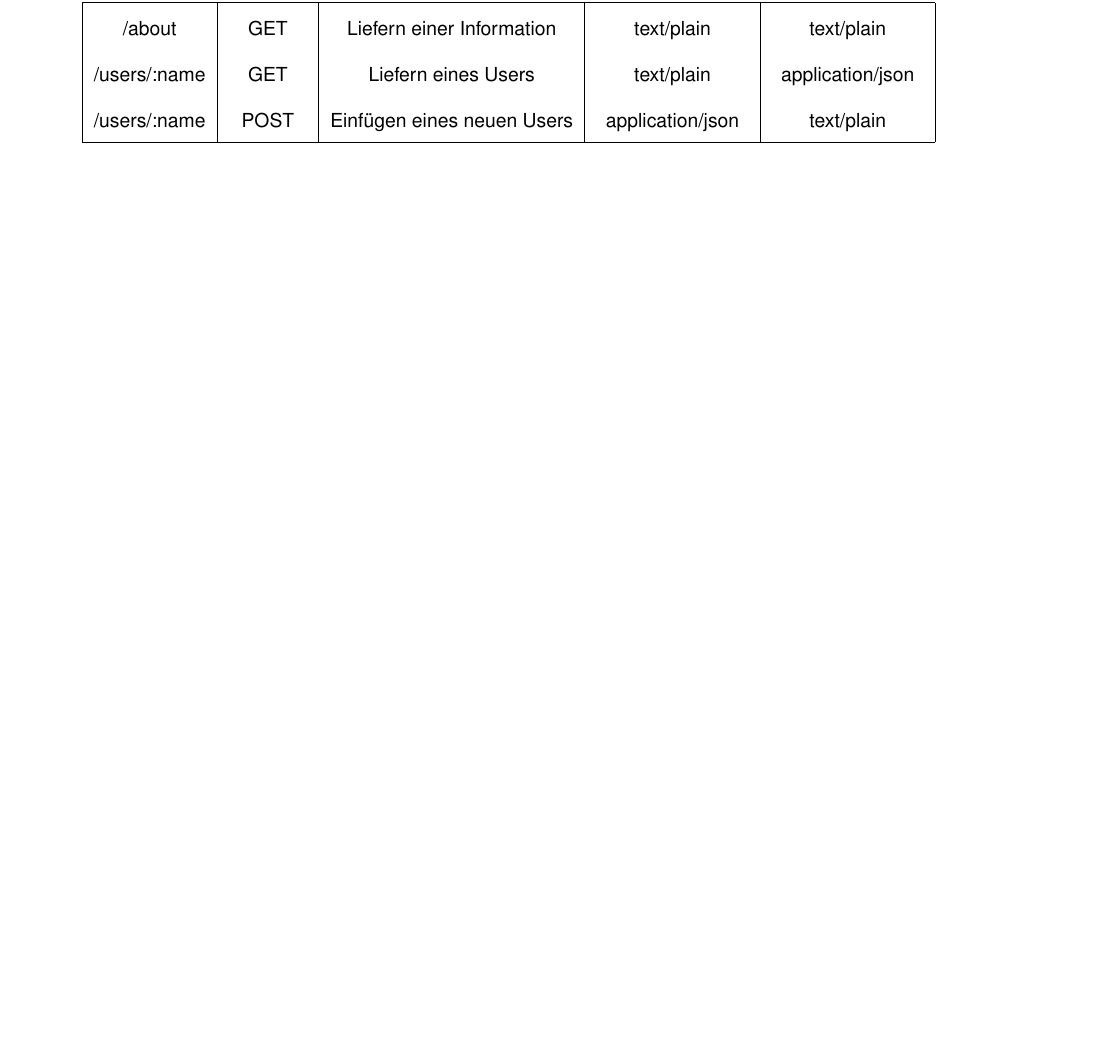
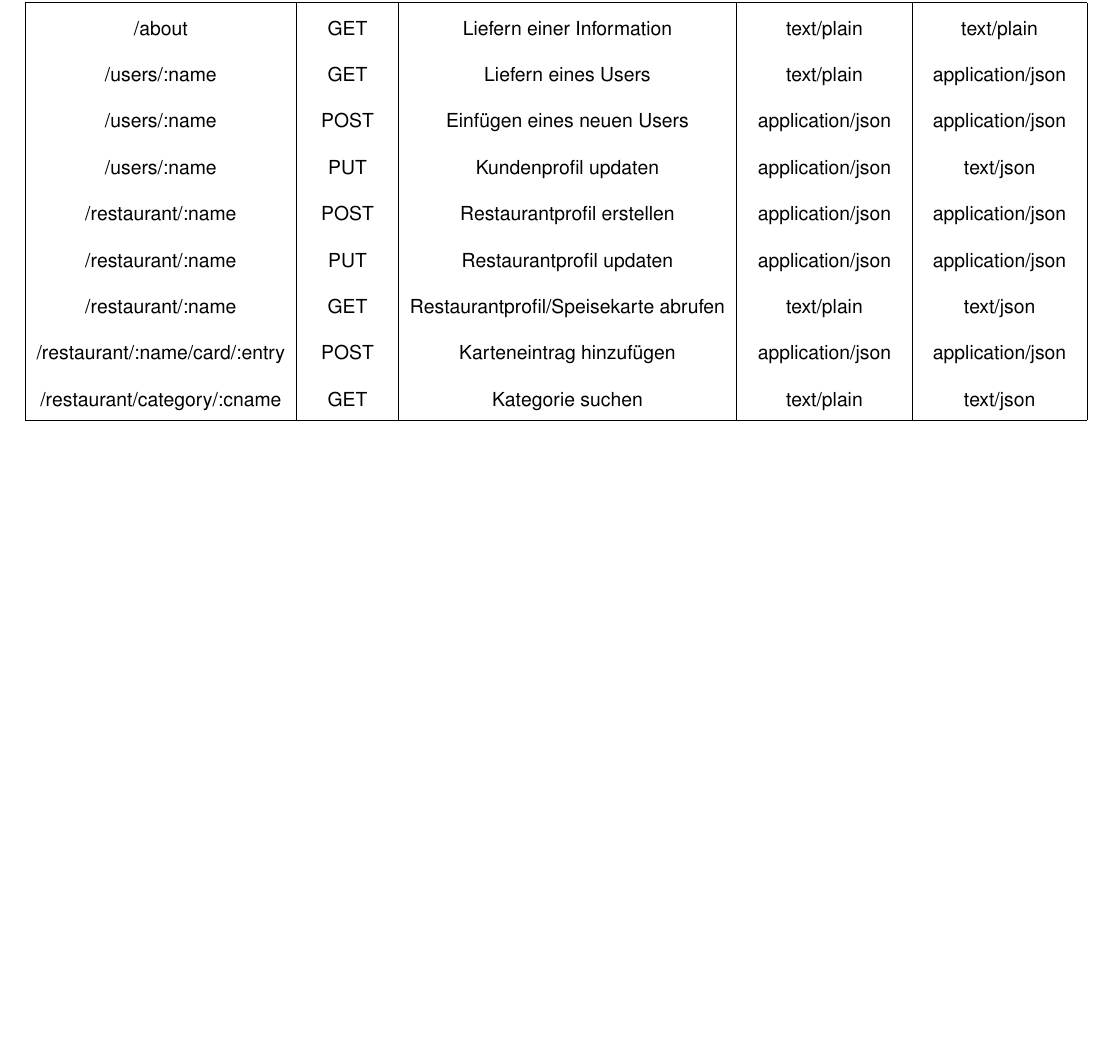
Before and after one commit to CodingVampyre/WBA2SS16kavsekprott, a LaTeX document (express_table/spezifikationen.tex): part of the page, cut so that both start at the same text, the shorter picture padded with empty space. Compiled offline with pdfLaTeX; the source files are stored in an older character set and shown here as Unicode.

Commit message:
update spezifikationen.tex

```diff
--- a/express_table/spezifikationen.tex
+++ b/express_table/spezifikationen.tex
@@ -1,14 +1,11 @@
 \documentclass[10pt]{article}
 \usepackage{ngerman}
-\usepackage{graphicx}
 \usepackage{a4wide}
 \usepackage{ucs}
-\usepackage[ansinew]{inputenc}
+\usepackage[utf8]{inputenc}
 \usepackage{helvet}
 \usepackage{float}
 \usepackage[T1]{fontenc}
-\usepackage{color}
-\usepackage{pgfplots}
 \usepackage[top=1cm, left=2cm, right=2cm, bottom=2cm]{geometry}
 \renewcommand{\familydefault}{\sfdefault}
 {\renewcommand{\arraystretch}{2}
@@ -28,7 +25,14 @@
 		\hline
 		/about & GET & Liefern einer Information & text/plain & text/plain \\
 		/users/:name & GET & Liefern eines Users & text/plain & application/json \\
-		/users/:name & POST & Einfügen eines neuen Users & application/json & text/plain \\
+		/users/:name & POST & Einfügen eines neuen Users & application/json & application/json \\
+		/users/:name & PUT & Kundenprofil updaten & application/json & text/json \\
+		/restaurant/:name & POST & Restaurantprofil erstellen & application/json & application/json \\
+		/restaurant/:name & PUT & Restaurantprofil updaten & application/json & application/json \\
+		/restaurant/:name & GET & Restaurantprofil/Speisekarte abrufen & text/plain & text/json \\
+		/restaurant/:name/card/:entry & POST & Karteneintrag hinzufügen & application/json & application/json \\
+		/restaurant/category/:cname & GET & Kategorie suchen & text/plain & text/json \\
+
 		\hline
 	\end{tabular}
 \end{center}
```
Also changed, not shown: express_table/spezifikationen.pdf, 2 other files.
